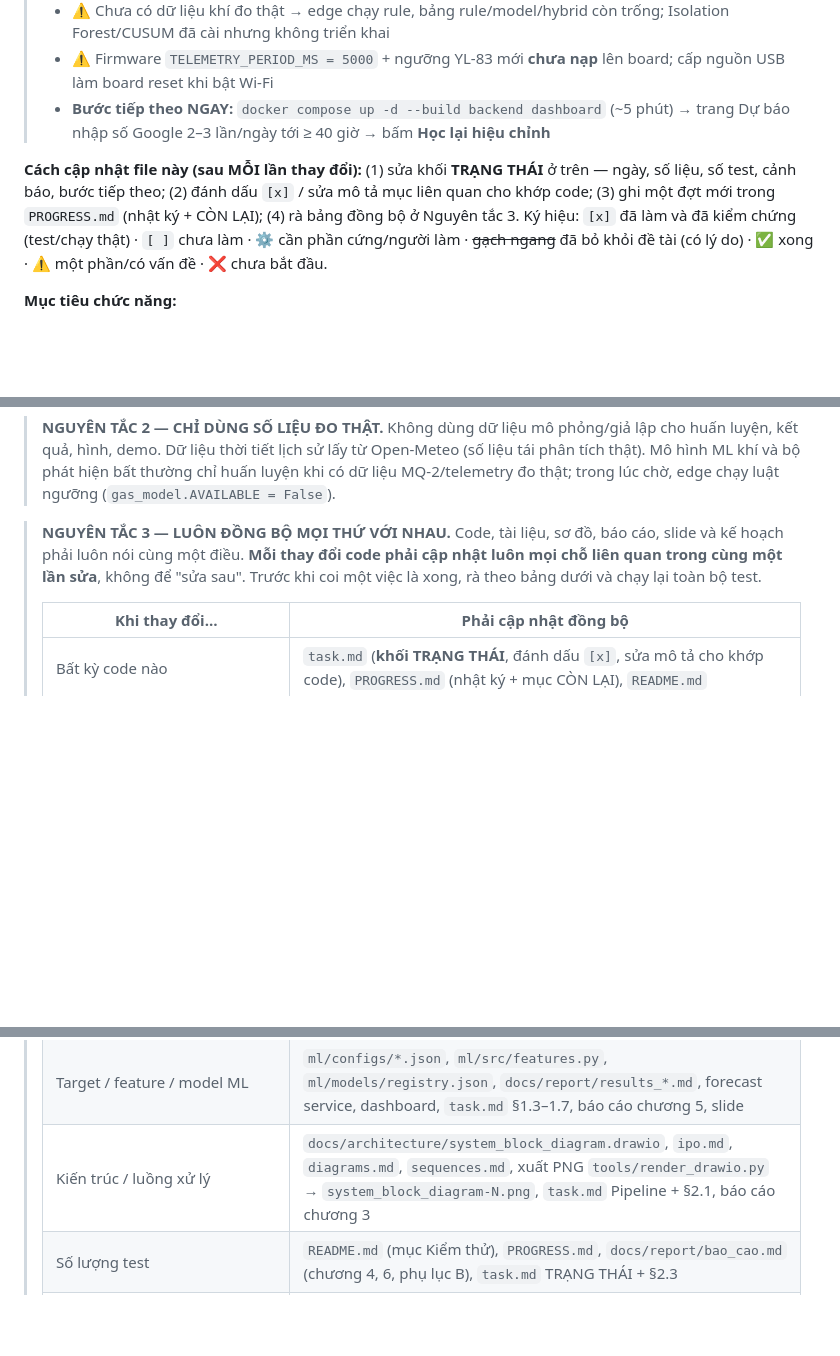
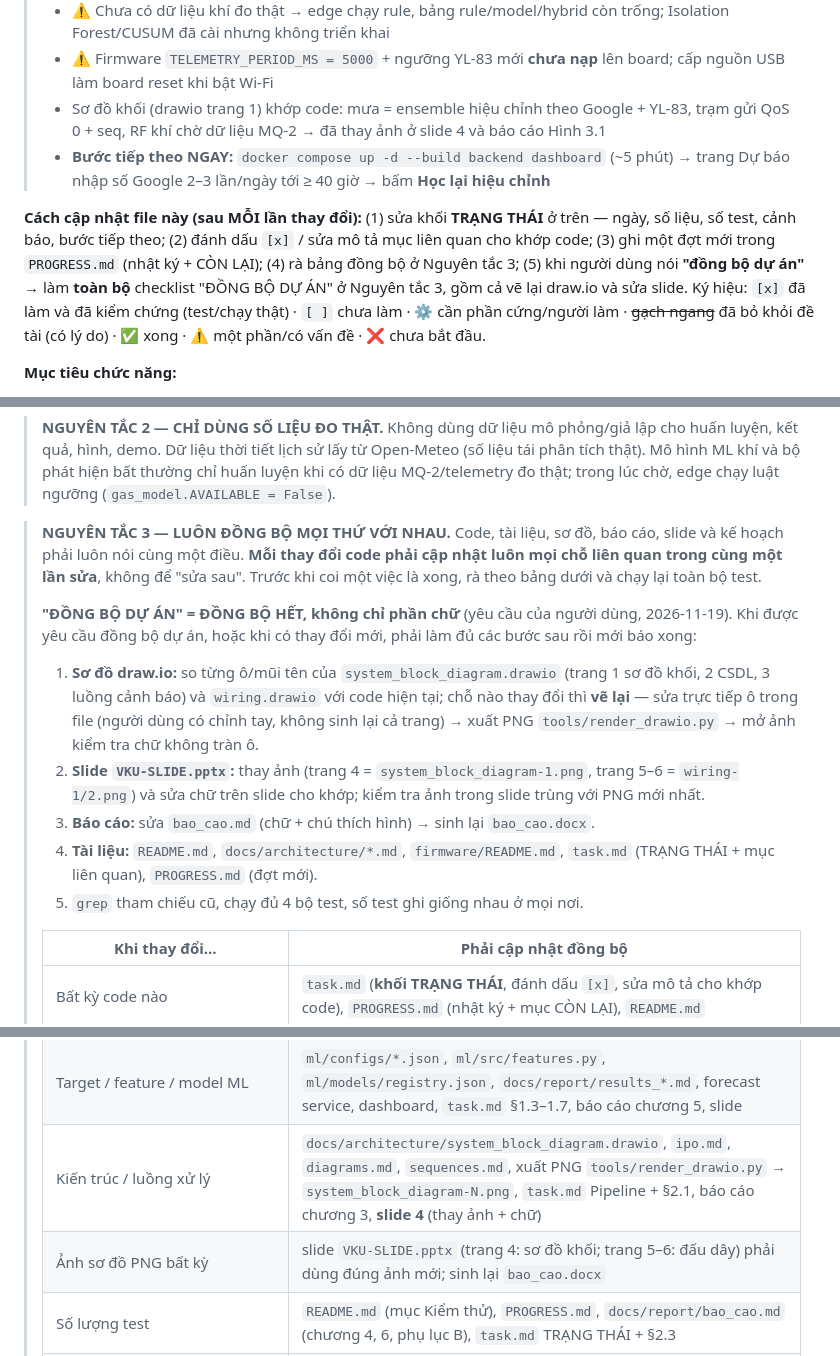
Before and after one commit to danhle396/pythonnhung, a Markdown page: task.md, 3 parts joined by grey strips. Rendered like a GitHub page; blank space fills up the shorter version.

Commit message:
Sơ đồ khối khớp code (mưa ensemble + Google, QoS 0), thay ảnh slide 4 và báo cáo, quy tắc đồng bộ dự án

```diff
--- a/task.md
+++ b/task.md
@@ -15,11 +15,13 @@
 > - Edge: rule 4 cấp ✅ | model khí ❌ (`gas_model.AVAILABLE = False`) | MQ-2 ✅ đo được | YL-83 ✅ ngưỡng tạm 2600/2000 mV
 > - ⚠️ Chưa có dữ liệu khí đo thật → edge chạy rule, bảng rule/model/hybrid còn trống; Isolation Forest/CUSUM đã cài nhưng không triển khai
 > - ⚠️ Firmware `TELEMETRY_PERIOD_MS = 5000` + ngưỡng YL-83 mới **chưa nạp** lên board; cấp nguồn USB làm board reset khi bật Wi-Fi
+> - Sơ đồ khối (drawio trang 1) khớp code: mưa = ensemble hiệu chỉnh theo Google + YL-83, trạm gửi QoS 0 + seq, RF khí chờ dữ liệu MQ-2 → đã thay ảnh ở slide 4 và báo cáo Hình 3.1
 > - **Bước tiếp theo NGAY:** `docker compose up -d --build backend dashboard` (~5 phút) → trang Dự báo nhập số Google 2–3 lần/ngày tới ≥ 40 giờ → bấm **Học lại hiệu chỉnh**
 
 **Cách cập nhật file này (sau MỖI lần thay đổi):** (1) sửa khối **TRẠNG THÁI** ở trên — ngày, số liệu, số test, cảnh báo, bước
 tiếp theo; (2) đánh dấu `[x]` / sửa mô tả mục liên quan cho khớp code; (3) ghi một đợt mới trong `PROGRESS.md` (nhật ký + CÒN LẠI);
-(4) rà bảng đồng bộ ở Nguyên tắc 3. Ký hiệu: `[x]` đã làm và đã kiểm chứng (test/chạy thật) · `[ ]` chưa làm · ⚙ cần phần
+(4) rà bảng đồng bộ ở Nguyên tắc 3; (5) khi người dùng nói **"đồng bộ dự án"** → làm **toàn bộ** checklist
+"ĐỒNG BỘ DỰ ÁN" ở Nguyên tắc 3, gồm cả vẽ lại draw.io và sửa slide. Ký hiệu: `[x]` đã làm và đã kiểm chứng (test/chạy thật) · `[ ]` chưa làm · ⚙ cần phần
 cứng/người làm · ~~gạch ngang~~ đã bỏ khỏi đề tài (có lý do) · ✅ xong · ⚠️ một phần/có vấn đề · ❌ chưa bắt đầu.
 
 **Mục tiêu chức năng:**
@@ -67,6 +69,18 @@ Open-Meteo Ensemble → tỉ lệ phương án ≥ θ mm → hiệu chỉnh theo
 > cùng một điều. **Mỗi thay đổi code phải cập nhật luôn mọi chỗ liên quan trong cùng một lần sửa**, không để "sửa sau".
 > Trước khi coi một việc là xong, rà theo bảng dưới và chạy lại toàn bộ test.
 >
+> **"ĐỒNG BỘ DỰ ÁN" = ĐỒNG BỘ HẾT, không chỉ phần chữ** (yêu cầu của người dùng, 2026-11-19). Khi được yêu cầu đồng bộ
+> dự án, hoặc khi có thay đổi mới, phải làm đủ các bước sau rồi mới báo xong:
+> 1. **Sơ đồ draw.io:** so từng ô/mũi tên của `system_block_diagram.drawio` (trang 1 sơ đồ khối, 2 CSDL, 3 luồng cảnh báo)
+>    và `wiring.drawio` với code hiện tại; chỗ nào thay đổi thì **vẽ lại** — sửa trực tiếp ô trong file (người dùng có chỉnh
+>    tay, không sinh lại cả trang) → xuất PNG `tools/render_drawio.py` → mở ảnh kiểm tra chữ không tràn ô.
+> 2. **Slide `VKU-SLIDE.pptx`:** thay ảnh (trang 4 = `system_block_diagram-1.png`, trang 5–6 = `wiring-1/2.png`) và sửa chữ
+>    trên slide cho khớp; kiểm tra ảnh trong slide trùng với PNG mới nhất.
+> 3. **Báo cáo:** sửa `bao_cao.md` (chữ + chú thích hình) → sinh lại `bao_cao.docx`.
+> 4. **Tài liệu:** `README.md`, `docs/architecture/*.md`, `firmware/README.md`, `task.md` (TRẠNG THÁI + mục liên quan),
+>    `PROGRESS.md` (đợt mới).
+> 5. `grep` tham chiếu cũ, chạy đủ 4 bộ test, số test ghi giống nhau ở mọi nơi.
+>
 > | Khi thay đổi…                                   | Phải cập nhật đồng bộ                                                                                                                                                                                         |
 > | ----------------------------------------------- | ------------------------------------------------------------------------------------------------------------------------------------------------------------------------------------------------------------- |
 > | Bất kỳ code nào                                 | `task.md` (**khối TRẠNG THÁI**, đánh dấu `[x]`, sửa mô tả cho khớp code), `PROGRESS.md` (nhật ký + mục CÒN LẠI), `README.md`                                                                                  |
@@ -75,7 +89,8 @@ Open-Meteo Ensemble → tỉ lệ phương án ≥ θ mm → hiệu chỉnh theo
 > | Bảng / cột CSDL (`backend/app/db/models.py`)    | migration Alembic mới trong `backend/app/db/migrations/versions/`, ERD: trang 2 của `system_block_diagram.drawio` (xuất lại PNG) + bảng trong `diagrams.md`, `task.md` §2.2.6, báo cáo chương 3                                                              |
 > | API REST/WS (`backend/app/api/`)                | `dashboard/app.py` + `dashboard/tests/` (fixture), `task.md` §2.2.6, `README.md`, báo cáo chương 4                                                                                                            |
 > | Target / feature / model ML                     | `ml/configs/*.json`, `ml/src/features.py`, `ml/models/registry.json`, `docs/report/results_*.md`, forecast service, dashboard, `task.md` §1.3–1.7, báo cáo chương 5, slide |
-> | Kiến trúc / luồng xử lý                         | `docs/architecture/system_block_diagram.drawio`, `ipo.md`, `diagrams.md`, `sequences.md`, xuất PNG `tools/render_drawio.py` → `system_block_diagram-N.png`, `task.md` Pipeline + §2.1, báo cáo chương 3                                   |
+> | Kiến trúc / luồng xử lý                         | `docs/architecture/system_block_diagram.drawio`, `ipo.md`, `diagrams.md`, `sequences.md`, xuất PNG `tools/render_drawio.py` → `system_block_diagram-N.png`, `task.md` Pipeline + §2.1, báo cáo chương 3, **slide 4** (thay ảnh + chữ)                                   |
+> | Ảnh sơ đồ PNG bất kỳ                            | slide `VKU-SLIDE.pptx` (trang 4: sơ đồ khối; trang 5–6: đấu dây) phải dùng đúng ảnh mới; sinh lại `bao_cao.docx`                                                                                              |
 > | Số lượng test                                   | `README.md` (mục Kiểm thử), `PROGRESS.md`, `docs/report/bao_cao.md` (chương 4, 6, phụ lục B), `task.md` TRẠNG THÁI + §2.3                                                                                     |
 > | KPI / số liệu kết quả                           | `task.md` TRẠNG THÁI + Metrics Mục Tiêu, `README.md`, báo cáo chương 5–6, slide                                                                                                                               |
 > | Báo cáo nguồn                                   | sinh lại `bao_cao.docx` (`tools/md_to_docx.py`, cần MS Word)                                                                                                                                                 |
```
Also changed, not shown: other parts of task.md (+1 -1 lines), PROGRESS.md (+12 -1 lines), docs/architecture/diagrams.md (+6 -3 lines), docs/architecture/system_block_diagram-1.png, 3 other files.
